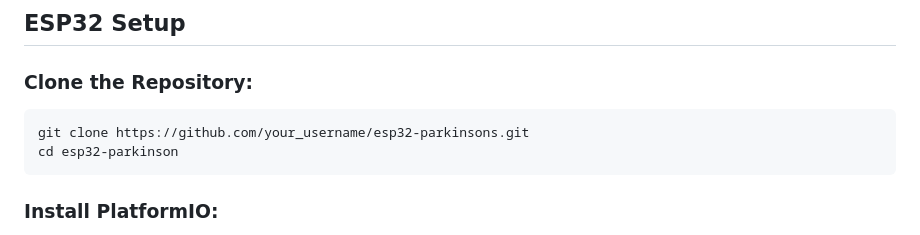
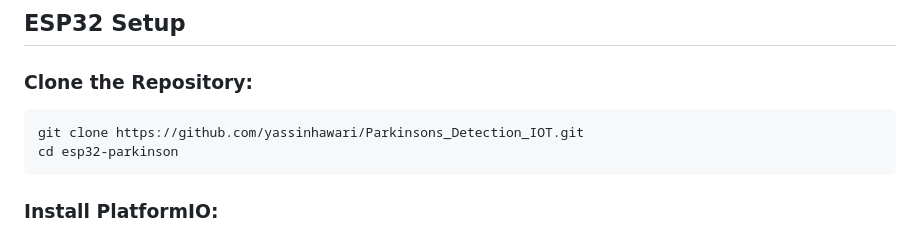
Before and after one commit to yassinhawari/Parkinsons_Detection_IOT, a Markdown page: README.md, the part around the change. GitHub-like rendering.

````diff
--- a/README.md
+++ b/README.md
@@ -27,7 +27,7 @@ Before setting up the project, ensure you have the following prerequisites insta
  ### Clone the Repository:
 
    ```bash
-   git clone https://github.com/your_username/esp32-parkinsons.git
+   git clone https://github.com/yassinhawari/Parkinsons_Detection_IOT.git
    cd esp32-parkinson
    ```
 ### Install PlatformIO:
````
